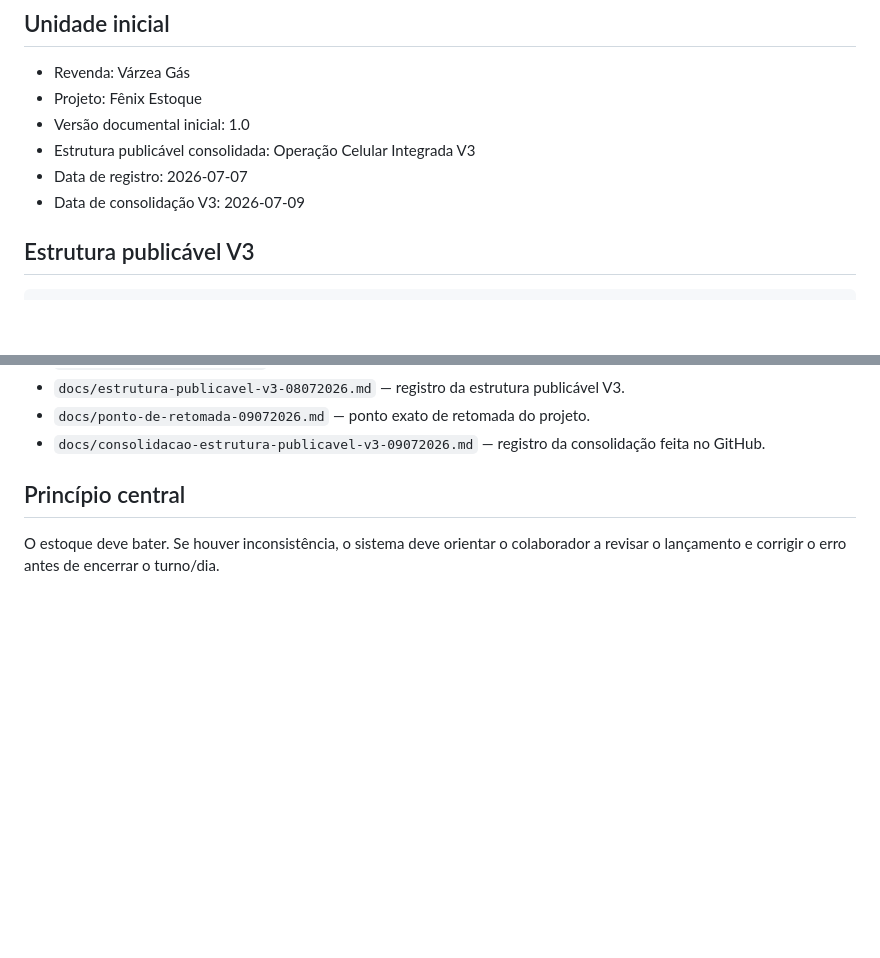
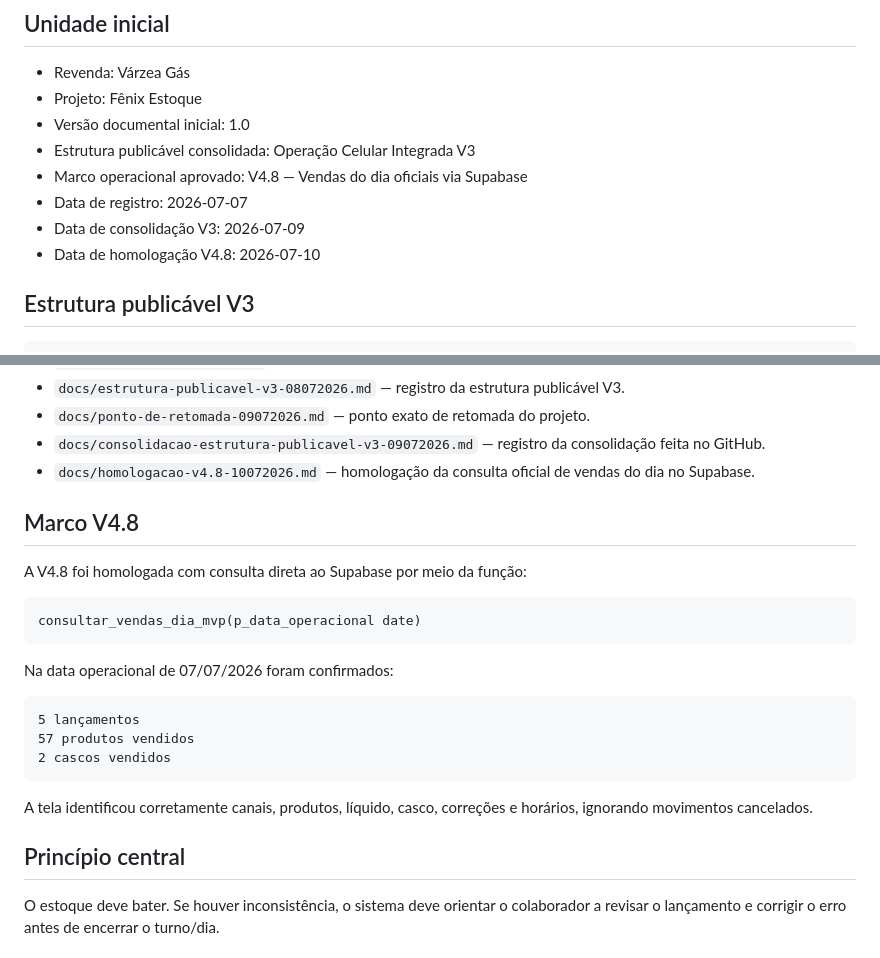
Before and after one commit to astromp/fenix-estoque-varzea-gas, a Markdown page: README.md, 2 parts joined by grey strips. GitHub-like rendering; blank space fills up the shorter version.

Commit message:
Atualiza README com marco homologado V4.8

````diff
--- a/README.md
+++ b/README.md
@@ -20,8 +20,10 @@ Criar um controle simples, confiável e conferível para o estoque de botijões
 - Projeto: Fênix Estoque
 - Versão documental inicial: 1.0
 - Estrutura publicável consolidada: Operação Celular Integrada V3
+- Marco operacional aprovado: V4.8 — Vendas do dia oficiais via Supabase
 - Data de registro: 2026-07-07
 - Data de consolidação V3: 2026-07-09
+- Data de homologação V4.8: 2026-07-10
 
 ## Estrutura publicável V3
 
@@ -62,6 +64,25 @@ Nunca subir chave real, `service_role`, senha do banco, `DATABASE_URL` ou connec
 - `docs/estrutura-publicavel-v3-08072026.md` — registro da estrutura publicável V3.
 - `docs/ponto-de-retomada-09072026.md` — ponto exato de retomada do projeto.
 - `docs/consolidacao-estrutura-publicavel-v3-09072026.md` — registro da consolidação feita no GitHub.
+- `docs/homologacao-v4.8-10072026.md` — homologação da consulta oficial de vendas do dia no Supabase.
+
+## Marco V4.8
+
+A V4.8 foi homologada com consulta direta ao Supabase por meio da função:
+
+```text
+consultar_vendas_dia_mvp(p_data_operacional date)
+```
+
+Na data operacional de 07/07/2026 foram confirmados:
+
+```text
+5 lançamentos
+57 produtos vendidos
+2 cascos vendidos
+```
+
+A tela identificou corretamente canais, produtos, líquido, casco, correções e horários, ignorando movimentos cancelados.
 
 ## Princípio central
 
````
